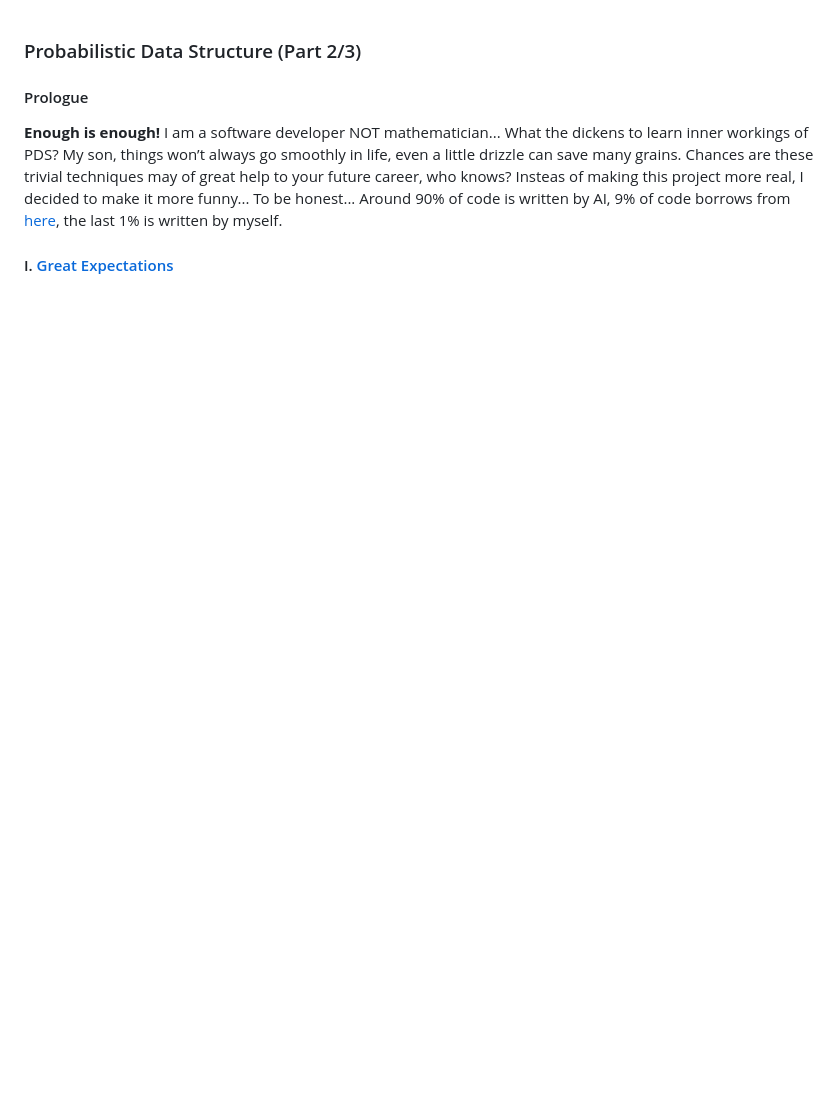
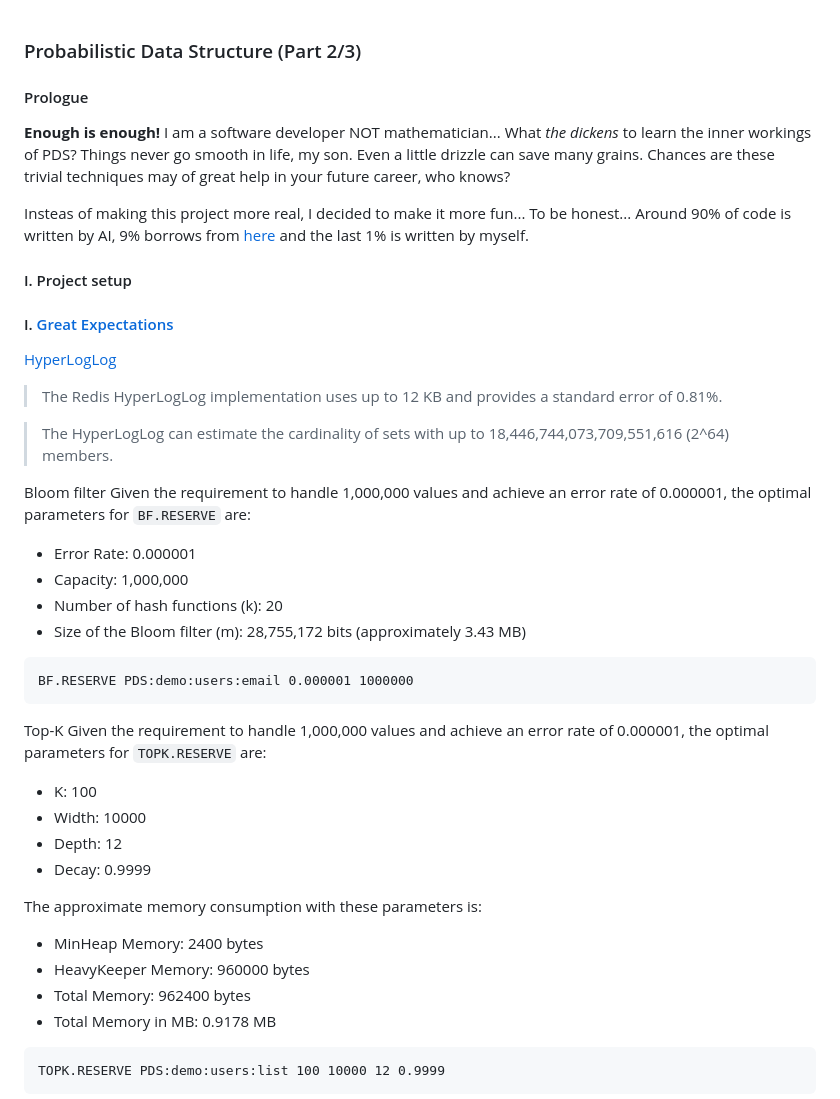
Before and after one commit to Albert0i/probabilistic-data-structure, a Markdown page: README.2.md, the part around the change printed below. GitHub-like rendering; blank space fills up the shorter version.

````diff
--- a/README.2.md
+++ b/README.2.md
@@ -1,7 +1,46 @@
 ### Probabilistic Data Structure (Part 2/3)
 
 #### Prologue
-**Enough is enough!** I am a software developer NOT mathematician... What the dickens to learn inner workings of PDS? My son, things won’t always go smoothly in life, even a little drizzle can save many grains. Chances are these trivial techniques may of great help to your future career, who knows? Insteas of making this project more real, I decided to make it more funny... To be honest... Around 90% of code is written by AI, 9% of code borrows  from [here](https://github.com/redis-developer/finding-bigfoot-with-semantic-search), the last 1% is written by myself.
+**Enough is enough!** I am a software developer NOT mathematician... What *the dickens* to learn the inner workings of PDS? Things never go smooth in life, my son. Even a little drizzle can save many grains. Chances are these trivial techniques may of great help in your future career, who knows?
+
+Insteas of making this project more real, I decided to make it more fun... To be honest... Around 90% of code is written by AI, 9% borrows from [here](https://github.com/redis-developer/finding-bigfoot-with-semantic-search) and the last 1% is written by myself.
 
 
+#### I. Project setup
+
 #### I. [Great Expectations](https://youtu.be/QN6hchvzwjA)
+[HyperLogLog](https://redis.io/docs/latest/develop/data-types/probabilistic/hyperloglogs/)
+> The Redis HyperLogLog implementation uses up to 12 KB and provides a standard error of 0.81%.
+
+> The HyperLogLog can estimate the cardinality of sets with up to 18,446,744,073,709,551,616 (2^64) members.
+
+Bloom filter
+Given the requirement to handle 1,000,000 values and achieve an error rate of 0.000001, the optimal parameters for `BF.RESERVE` are:
+- Error Rate: 0.000001
+- Capacity: 1,000,000
+- Number of hash functions (k): 20
+- Size of the Bloom filter (m): 28,755,172 bits (approximately 3.43 MB)
+```
+BF.RESERVE PDS:demo:users:email 0.000001 1000000
+```
+
+Top-K
+Given the requirement to handle 1,000,000 values and achieve an error rate of 0.000001, the optimal parameters for `TOPK.RESERVE` are:
+- K: 100
+- Width: 10000
+- Depth: 12
+- Decay: 0.9999
+
+The approximate memory consumption with these parameters is:
+- MinHeap Memory: 2400 bytes
+- HeavyKeeper Memory: 960000 bytes
+- Total Memory: 962400 bytes
+- Total Memory in MB: 0.9178 MB
+```
+TOPK.RESERVE PDS:demo:users:list 100 10000 12 0.9999
+```
+
+
+
+
+
````
Also changed, not shown: other parts of README.2.md (+66 -0 lines), 93.md (added, +58 -0 lines), img/latency-throughput.JPG (added), img/speed.JPG (added).
